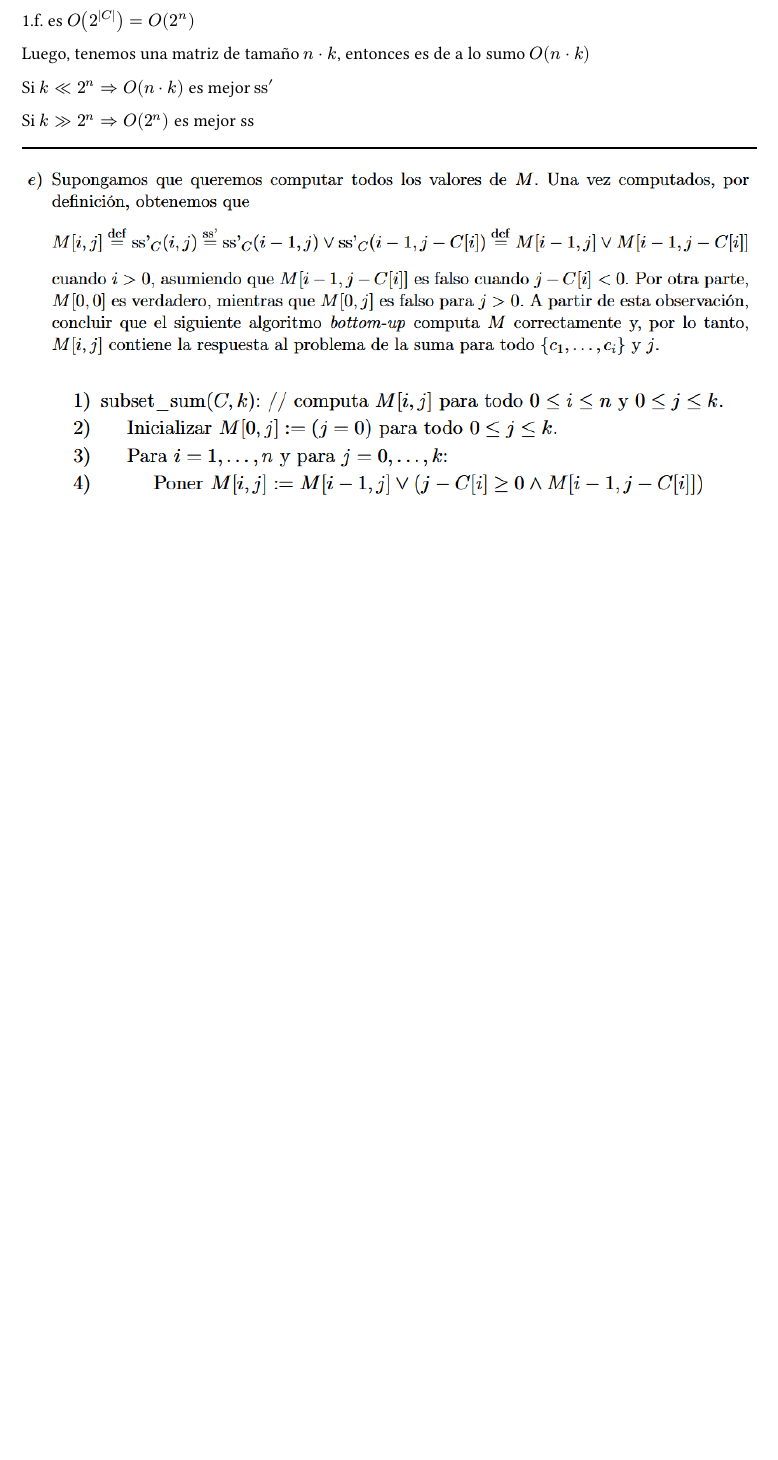
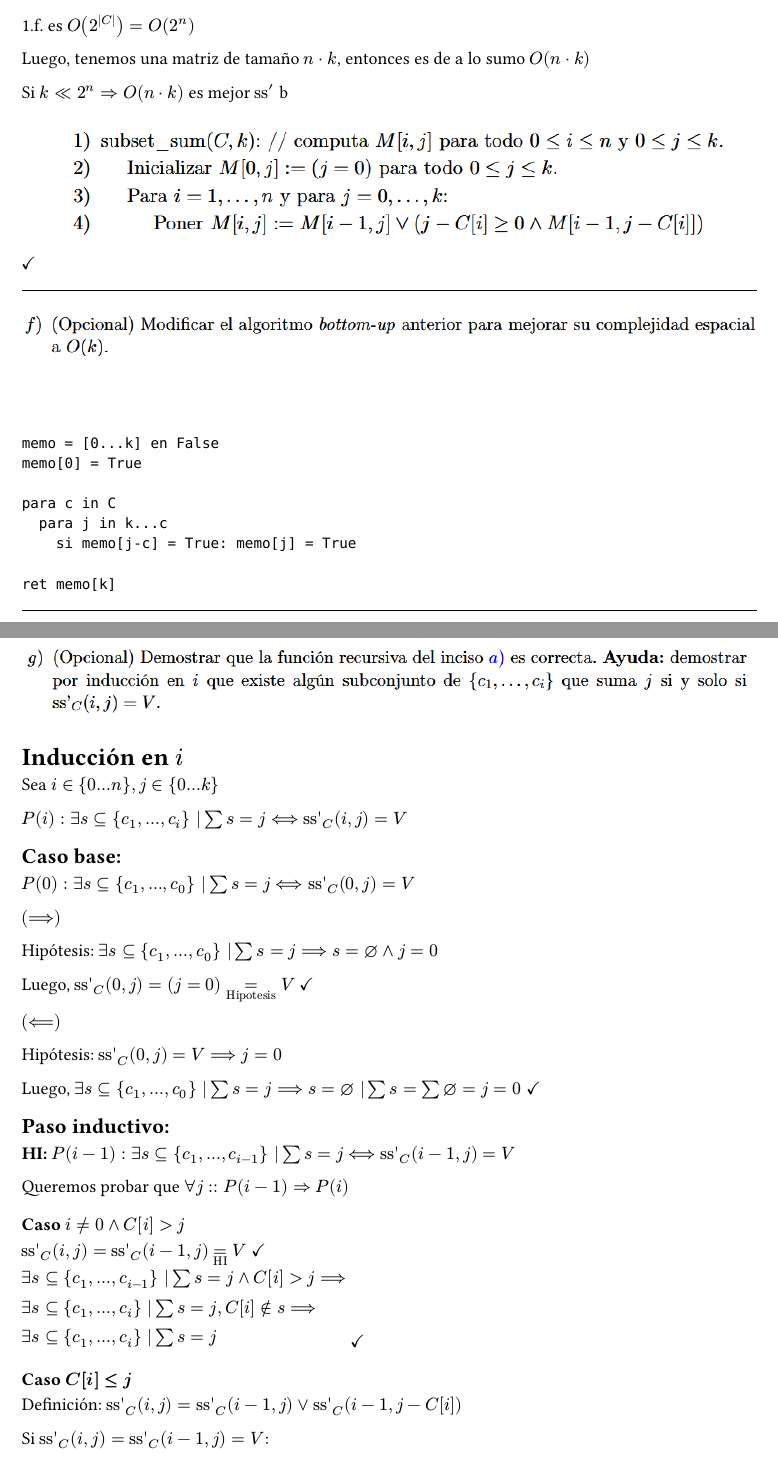
Before and after one commit to luchocarg/algoritmos3, a Typst document (docs/guias/bt_pd_greedy/05/05.typ): part of page 2 of 3 before the commit and two parts of pages 2 and 3 of 3 after it, the two joined at a grey line, cut so that both start at the same text, the shorter picture padded with empty space. Compiled offline with Typst 0.15.

Commit message:
05 formateado y demostrado formalmente

````diff
--- a/docs/guias/bt_pd_greedy/05/05.typ
+++ b/docs/guias/bt_pd_greedy/05/05.typ
@@ -22,19 +22,74 @@ $checkmark$
 Luego, tenemos una matriz de tamaño $n dot k$, entonces es de a lo sumo $O(n dot k)$
 
 Si $k << 2^n => O(n dot k)$ es mejor $"ss"'$
-
-Si $k >> 2^n => O(2^n)$ es mejor ss
-
-#line(length: 100%)
-
-
-#image("image-4.png")
+b
 #image("image-5.png")
 $checkmark$
 #line(length: 100%)
 
 #image("image-6.png")
+
+```
+
+
+
+memo = [0...k] en False
+memo[0] = True
+
+para c in C
+  para j in k...c
+    si memo[j-c] = True: memo[j] = True
+
+ret memo[k]
+
+```
+
 #line(length: 100%)
 
 #image("image-7.png")
-#line(length: 100%)
+
+= Inducción en $i$
+Sea $i in {0...n},j in {0...k}$
+
+$P(i): exists s subset.eq {c_1,...,c_i} | sum s = j <==> "ss'"_C (i,j) = V$
+
+== Caso base:
+
+$P(0): exists s subset.eq {c_1,...,c_0} | sum s = j <==> "ss'"_C (0,j) = V$
+
+$(==>)$
+
+Hipótesis: $exists s subset.eq {c_1,...,c_0} | sum s = j ==> s=emptyset and j=0$
+
+Luego, $"ss'"_C (0,j) = (j=0) =_"Hipotesis" V$ $checkmark$
+
+
+$(<==)$
+
+Hipótesis: $"ss'"_C (0,j) = V ==> j=0$
+
+
+Luego, $exists s subset.eq {c_1,...,c_0} | sum s = j ==> s=emptyset | sum s = sum emptyset = j = 0 $ $checkmark$
+
+
+== Paso inductivo:
+*HI:* $P(i-1): exists s subset.eq {c_1,...,c_(i-1)} | sum s = j <==> "ss'"_C (i-1,j) = V$
+
+
+Queremos probar que $forall j ::P(i-1) => P(i)$
+
+=== Caso $i!=0 and C[i]>j$
+
+$"ss'"_C (i,j) = "ss'"_C (i-1,j) =_"HI" V$ $checkmark$
+
+$ &exists s subset.eq {c_1,...,c_(i-1)} | sum s = j and C[i] > j ==> \ &exists s subset.eq {c_1,...,c_(i)} | sum s = j, C[i] in.not s ==> \ &exists s subset.eq {c_1,...,c_(i)} | sum s = j$ $checkmark$
+
+=== *Caso $C[i] <= j$*
+
+Definición: $"ss'"_C (i,j) = "ss'"_C (i-1,j) or "ss'"_C (i-1,j-C[i])$
+
+Si $"ss'"_C (i,j) = "ss'"_C (i-1,j) = V$:
+
+Ya lo probamos antes $checkmark$
+
+Si $"ss'"_C (i,j) = "ss'"_C (i-1,j-C[i]) = V$:
@@ -40,0 +105,3 @@ $checkmark$
+Y $sum s' = j-C[i] => sum s' union {c_i} = j-C[i]+C[i] = j $ $checkmark$
+
+$square$
````
Also changed, not shown: docs/guias/bt_pd_greedy/03/03.typ (+9 -3 lines), docs/guias/bt_pd_greedy/04/04.typ (+7 -0 lines), docs/guias/bt_pd_greedy/02/02.pdf, docs/guias/bt_pd_greedy/03/03.pdf, docs/guias/bt_pd_greedy/04/04.pdf, docs/guias/bt_pd_greedy/05/05.pdf (added), docs/guias/bt_pd_greedy/05/05.typ (9 more changed lines), 3 other files.
